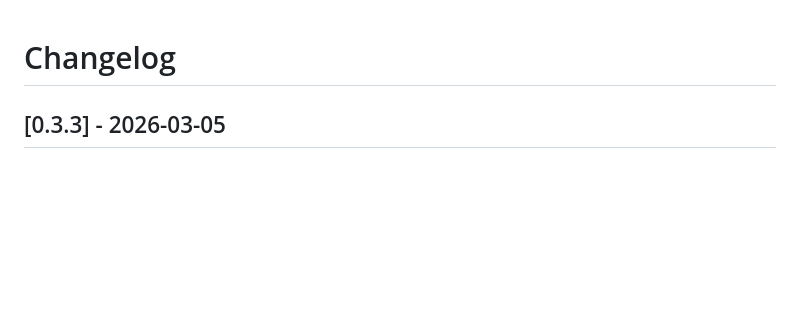
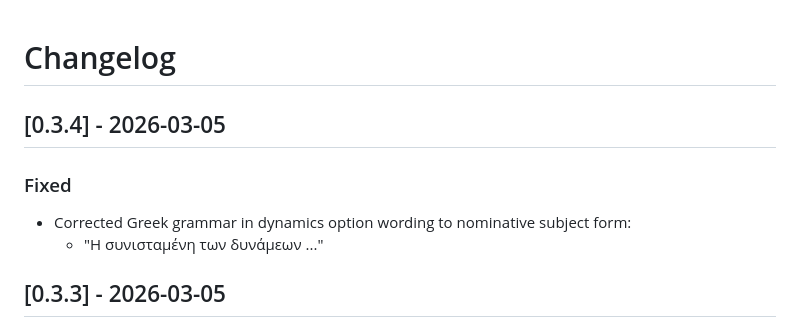
Before and after one commit to ek-mc/physics-game, a Markdown page: CHANGELOG.md, the part around the change. GitHub-like rendering; blank space fills up the shorter version.

Commit message:
fix: correct Greek subject case in resultant-force wording

```diff
--- a/CHANGELOG.md
+++ b/CHANGELOG.md
@@ -1,4 +1,9 @@
 # Changelog
+
+## [0.3.4] - 2026-03-05
+### Fixed
+- Corrected Greek grammar in dynamics option wording to nominative subject form:
+  - "Η συνισταμένη των δυνάμεων ..."
 
 ## [0.3.3] - 2026-03-05
 ### Changed
```
